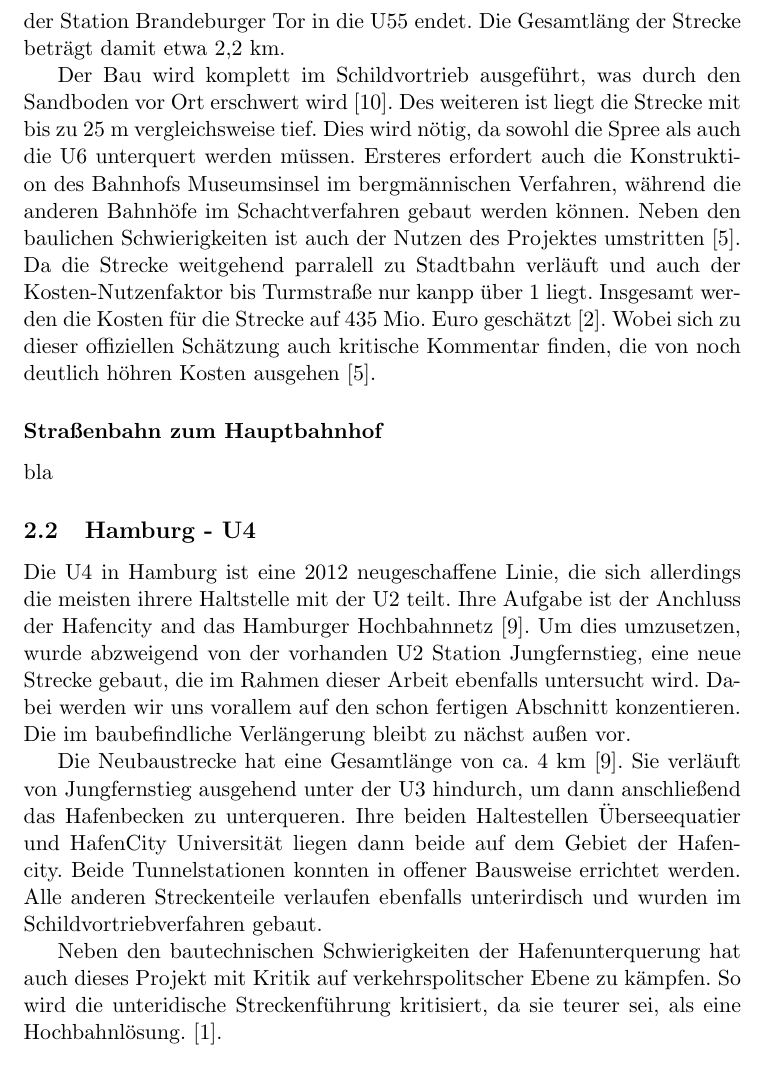
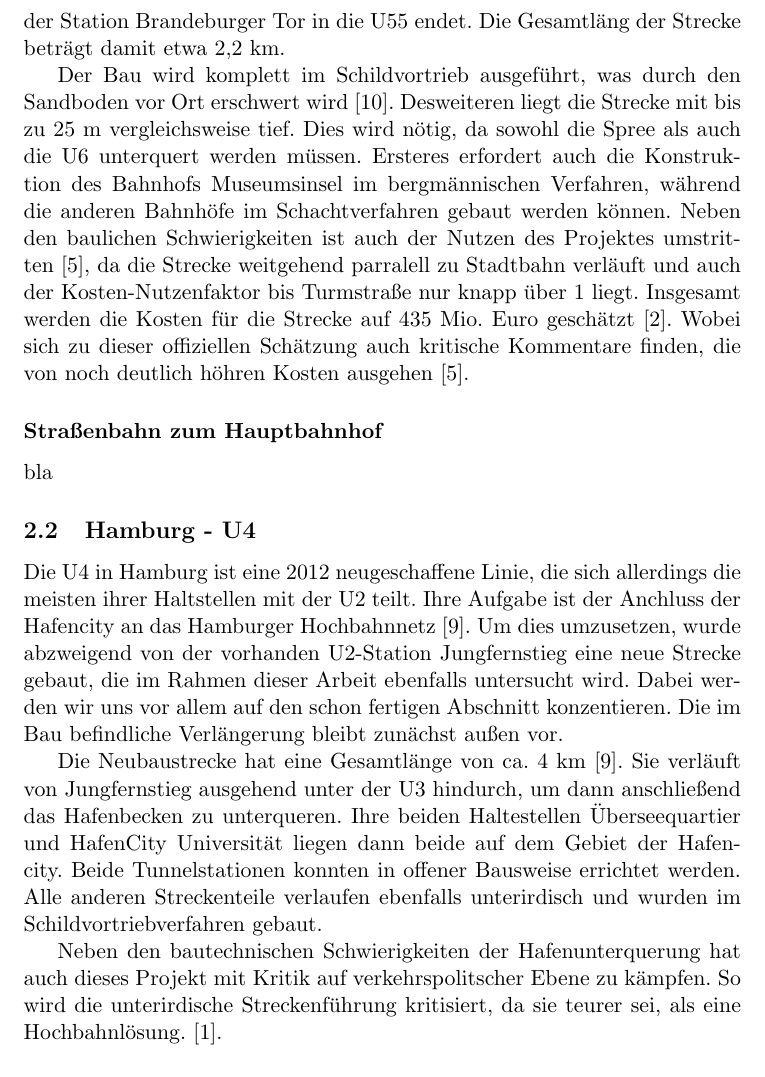
Before and after one commit to GrundlagenSchienenverkehr/paper, a LaTeX document (main.tex, which reads results.tex): part of page 2 of 5, cut so that both start at the same text. Compiled offline with pdfLaTeX.

Commit message:
correct spelling

```diff
--- a/results.tex
+++ b/results.tex
@@ -48,19 +48,19 @@ ebenfalls unterirdischen Streckenverlauf wird die Spree von der Station
 Museumsinsel unterquert. Ab dort verläuft die Strecke entlang der Straße Unter
 den Linden, wo sie im gleichnamigen Kreuzungsbahnhof mit der Linie U6 hält und
-anschlißend an der Station Brandeburger Tor in die U55 endet. Die Gesamtläng der
+anschließend an der Station Brandeburger Tor in die U55 endet. Die Gesamtläng der
 Strecke beträgt damit etwa 2,2 km.
 
 Der Bau wird komplett im Schildvortrieb ausgeführt, was durch den Sandboden vor
-Ort erschwert wird \cite{bkhU5}. Des weiteren ist liegt die Strecke
+Ort erschwert wird \cite{bkhU5}. Desweiteren liegt die Strecke
 mit bis zu 25 m vergleichsweise tief. Dies wird nötig, da sowohl die Spree als
 auch die U6 unterquert werden müssen. Ersteres erfordert auch die Konstruktion
 des Bahnhofs Museumsinsel im bergmännischen Verfahren, während die anderen
 Bahnhöfe im Schachtverfahren gebaut werden können. Neben den baulichen
-Schwierigkeiten ist auch der Nutzen des Projektes umstritten \cite{ftdU5}. Da
+Schwierigkeiten ist auch der Nutzen des Projektes umstritten \cite{ftdU5}, da
 die Strecke weitgehend parralell zu Stadtbahn verläuft und auch der
-Kosten-Nutzenfaktor bis Turmstraße nur kanpp über 1 liegt. Insgesamt werden die
+Kosten-Nutzenfaktor bis Turmstraße nur knapp über 1 liegt. Insgesamt werden die
 Kosten für die Strecke auf 435 Mio. Euro geschätzt \cite{bwwwU5}. Wobei
-sich zu dieser offiziellen Schätzung auch kritische Kommentar finden, die von
+sich zu dieser offiziellen Schätzung auch kritische Kommentare finden, die von
 noch deutlich höhren Kosten ausgehen \cite{ftdU5}.
 
 \subsubsection*{Straßenbahn zum Hauptbahnhof}
@@ -70,16 +70,16 @@ bla
 \subsection{Hamburg - U4}
 
 Die U4 in Hamburg ist eine 2012 neugeschaffene Linie, die sich allerdings die
-meisten ihrere Haltstelle mit der U2 teilt. Ihre Aufgabe ist der Anchluss der
-Hafencity and das Hamburger Hochbahnnetz \cite{keuHH}. Um dies
-umzusetzen, wurde abzweigend von der vorhanden U2 Station Jungfernstieg, eine neue
+meisten ihrer Haltstellen mit der U2 teilt. Ihre Aufgabe ist der Anchluss der
+Hafencity an das Hamburger Hochbahnnetz \cite{keuHH}. Um dies
+umzusetzen, wurde abzweigend von der vorhanden U2-Station Jungfernstieg eine neue
 Strecke gebaut, die im Rahmen dieser Arbeit ebenfalls untersucht wird. Dabei
-werden wir uns vorallem auf den schon fertigen Abschnitt konzentieren. Die
-im baubefindliche Verlängerung bleibt zu nächst außen vor.
+werden wir uns vor allem auf den schon fertigen Abschnitt konzentieren. Die
+im Bau befindliche Verlängerung bleibt zunächst außen vor.
 
 Die Neubaustrecke hat eine Gesamtlänge von ca. 4 km \cite{keuHH}. Sie
 verläuft von Jungfernstieg ausgehend unter der U3 hindurch, um dann anschließend
-das Hafenbecken zu unterqueren. Ihre beiden Haltestellen Überseequatier und
+das Hafenbecken zu unterqueren. Ihre beiden Haltestellen Überseequartier und
 HafenCity Universität liegen dann beide auf dem Gebiet der Hafencity. Beide
 Tunnelstationen konnten in offener Bausweise errichtet werden. Alle anderen
 Streckenteile verlaufen ebenfalls unterirdisch und wurden im
@@ -87,7 +87,7 @@ Schildvortriebverfahren gebaut.
 
 Neben den bautechnischen Schwierigkeiten der Hafenunterquerung hat auch dieses
 Projekt mit Kritik auf verkehrspolitscher Ebene zu kämpfen. So wird die
-unteridische Streckenführung kritisiert, da sie teurer sei, als eine
+unterirdische Streckenführung kritisiert, da sie teurer sei, als eine
 Hochbahnlösung. \cite{hamburgerAbendblattu4}.
 
 \subsection{Stuttgart}
```
Also changed, not shown: results.tex (18 more changed lines).
